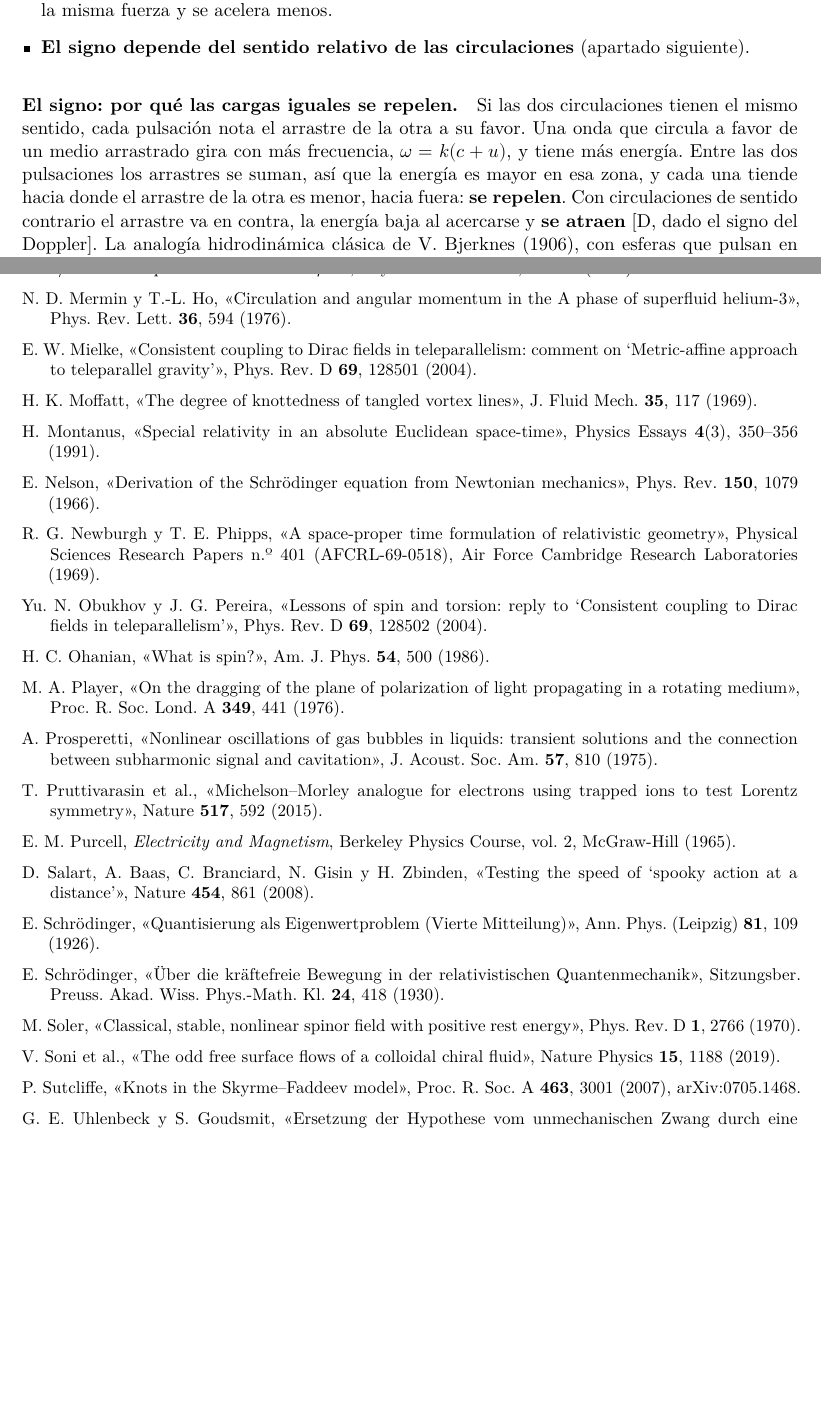
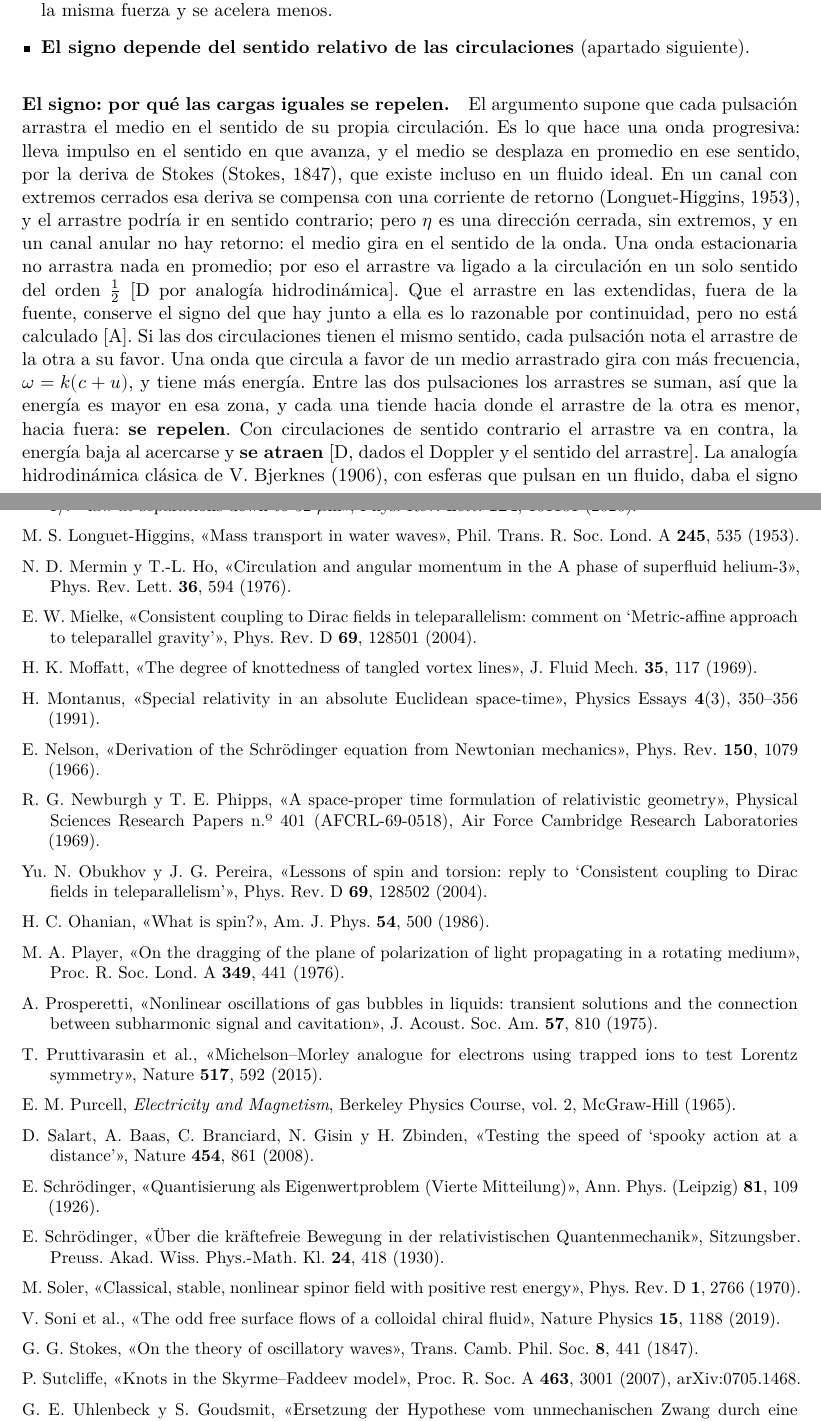
Before and after one commit to ernestoLopezG/leptones-en-el-hyle, a LaTeX paper (preprint/leptones_en_el_hyle.tex): two parts of pages 17 and 40 of 41, joined at a grey line, cut so that both start at the same text, the shorter picture padded with empty space. Compiled offline with XeLaTeX.

Commit message:
Signo de Coulomb: deriva de Stokes en dirección cerrada [D por analogía]; Stokes 1847, Longuet-Higgins 1953
Co-Authored-By: Claude Opus 5.5 <noreply@anthropic.com>
Claude-Session: https://claude.ai/code/session_018XsoNVBcgYF62CjMFbACAb

```diff
--- a/preprint/leptones_en_el_hyle.tex
+++ b/preprint/leptones_en_el_hyle.tex
@@ -333,7 +333,7 @@ Dos consecuencias inmediatas:
 \item \textbf{El signo depende del sentido relativo de las circulaciones} (apartado siguiente).
 \end{itemize}
 
-\apartado{El signo: por qué las cargas iguales se repelen.} Si las dos circulaciones tienen el mismo sentido, cada pulsación nota el arrastre de la otra a su favor. Una onda que circula a favor de un medio arrastrado gira con más frecuencia, $\omega=k(c+u)$, y tiene más energía. Entre las dos pulsaciones los arrastres se suman, así que la energía es mayor en esa zona, y cada una tiende hacia donde el arrastre de la otra es menor, hacia fuera: \textbf{se repelen}. Con circulaciones de sentido contrario el arrastre va en contra, la energía baja al acercarse y \textbf{se atraen} \st{D, dado el signo del Doppler}. La analogía hidrodinámica clásica de V.~Bjerknes (1906), con esferas que pulsan en un fluido, daba el signo al revés: las esferas que pulsan en fase se atraen. Su mecanismo era la presión, que baja donde el flujo es más rápido (Bernoulli). Aquí el mecanismo es otro, la energía de la propia circulación, que sube cuando el medio la arrastra a su favor, y por eso el signo sale correcto.
+\apartado{El signo: por qué las cargas iguales se repelen.} El argumento supone que cada pulsación arrastra el medio en el sentido de su propia circulación. Es lo que hace una onda progresiva: lleva impulso en el sentido en que avanza, y el medio se desplaza en promedio en ese sentido, por la deriva de Stokes (Stokes, 1847), que existe incluso en un fluido ideal. En un canal con extremos cerrados esa deriva se compensa con una corriente de retorno (Longuet-Higgins, 1953), y el arrastre podría ir en sentido contrario; pero $\eta$ es una dirección cerrada, sin extremos, y en un canal anular no hay retorno: el medio gira en el sentido de la onda. Una onda estacionaria no arrastra nada en promedio; por eso el arrastre va ligado a la circulación en un solo sentido del orden~$\tfrac12$ \st{D por analogía hidrodinámica}. Que el arrastre en las extendidas, fuera de la fuente, conserve el signo del que hay junto a ella es lo razonable por continuidad, pero no está calculado \st{A}. Si las dos circulaciones tienen el mismo sentido, cada pulsación nota el arrastre de la otra a su favor. Una onda que circula a favor de un medio arrastrado gira con más frecuencia, $\omega=k(c+u)$, y tiene más energía. Entre las dos pulsaciones los arrastres se suman, así que la energía es mayor en esa zona, y cada una tiende hacia donde el arrastre de la otra es menor, hacia fuera: \textbf{se repelen}. Con circulaciones de sentido contrario el arrastre va en contra, la energía baja al acercarse y \textbf{se atraen} \st{D, dados el Doppler y el sentido del arrastre}. La analogía hidrodinámica clásica de V.~Bjerknes (1906), con esferas que pulsan en un fluido, daba el signo al revés: las esferas que pulsan en fase se atraen. Su mecanismo era la presión, que baja donde el flujo es más rápido (Bernoulli). Aquí el mecanismo es otro, la energía de la propia circulación, que sube cuando el medio la arrastra a su favor, y por eso el signo sale correcto.
 
 \apartado{La ley de Coulomb y el radio clásico.} Con \eqref{eq:laplace_u} y \eqref{eq:fuerza_arrastre}, $F=\hbar k_1A/r^2$. Para dos electrones, igualar con la ley de Coulomb, $F=\alpha\hbar c/r^2$, fija $A=\alpha c/k=\alpha c\,\lbar_C$, y por tanto
 \begin{equation}
@@ -790,6 +790,7 @@ Términos propios del trabajo, con el equivalente estándar más cercano cuando
 \item Y. Koide, «Fermion-boson two-body model of quarks and leptons and Cabibbo mixing», Lett. Nuovo Cimento \textbf{34}, 201 (1982).
 \item S. Krusch y J.~M. Speight, «Fermionic quantization of Hopf solitons», Commun. Math. Phys. \textbf{264}, 391 (2006).
 \item J.~G. Lee, E.~G. Adelberger, T.~S. Cook, S.~M. Fleischer y B.~R. Heckel, «New test of the gravitational $1/r^2$ law at separations down to 52~$\mu$m», Phys. Rev. Lett. \textbf{124}, 101101 (2020).
+\item M.~S. Longuet-Higgins, «Mass transport in water waves», Phil. Trans. R. Soc. Lond. A \textbf{245}, 535 (1953).
 \item N.~D. Mermin y T.-L. Ho, «Circulation and angular momentum in the A phase of superfluid helium-3», Phys. Rev. Lett. \textbf{36}, 594 (1976).
 \item E.~W. Mielke, «Consistent coupling to Dirac fields in teleparallelism: comment on ‘Metric-affine approach to teleparallel gravity’», Phys. Rev. D \textbf{69}, 128501 (2004).
 \item H.~K. Moffatt, «The degree of knottedness of tangled vortex lines», J. Fluid Mech. \textbf{35}, 117 (1969).
@@ -807,6 +808,7 @@ Términos propios del trabajo, con el equivalente estándar más cercano cuando
 \item E. Schrödinger, «Über die kräftefreie Bewegung in der relativistischen Quantenmechanik», Sitzungsber. Preuss. Akad. Wiss. Phys.-Math. Kl. \textbf{24}, 418 (1930).
 \item M. Soler, «Classical, stable, nonlinear spinor field with positive rest energy», Phys. Rev. D \textbf{1}, 2766 (1970).
 \item V. Soni et al., «The odd free surface flows of a colloidal chiral fluid», Nature Physics \textbf{15}, 1188 (2019).
+\item G.~G. Stokes, «On the theory of oscillatory waves», Trans. Camb. Phil. Soc. \textbf{8}, 441 (1847).
 \item P. Sutcliffe, «Knots in the Skyrme--Faddeev model», Proc. R. Soc. A \textbf{463}, 3001 (2007), arXiv:0705.1468.
 \item G.~E. Uhlenbeck y S. Goudsmit, «Ersetzung der Hypothese vom unmechanischen Zwang durch eine Forderung bezüglich des inneren Verhaltens jedes einzelnen Elektrons», Naturwissenschaften \textbf{13}, 953 (1925).
 \item W.~G. Unruh, «Experimental black-hole evaporation?», Phys. Rev. Lett. \textbf{46}, 1351 (1981).
```
Also changed, not shown: preprint/leptones_en_el_hyle.pdf, preprint/leptones_en_el_hyle.tex (2 more changed lines).
